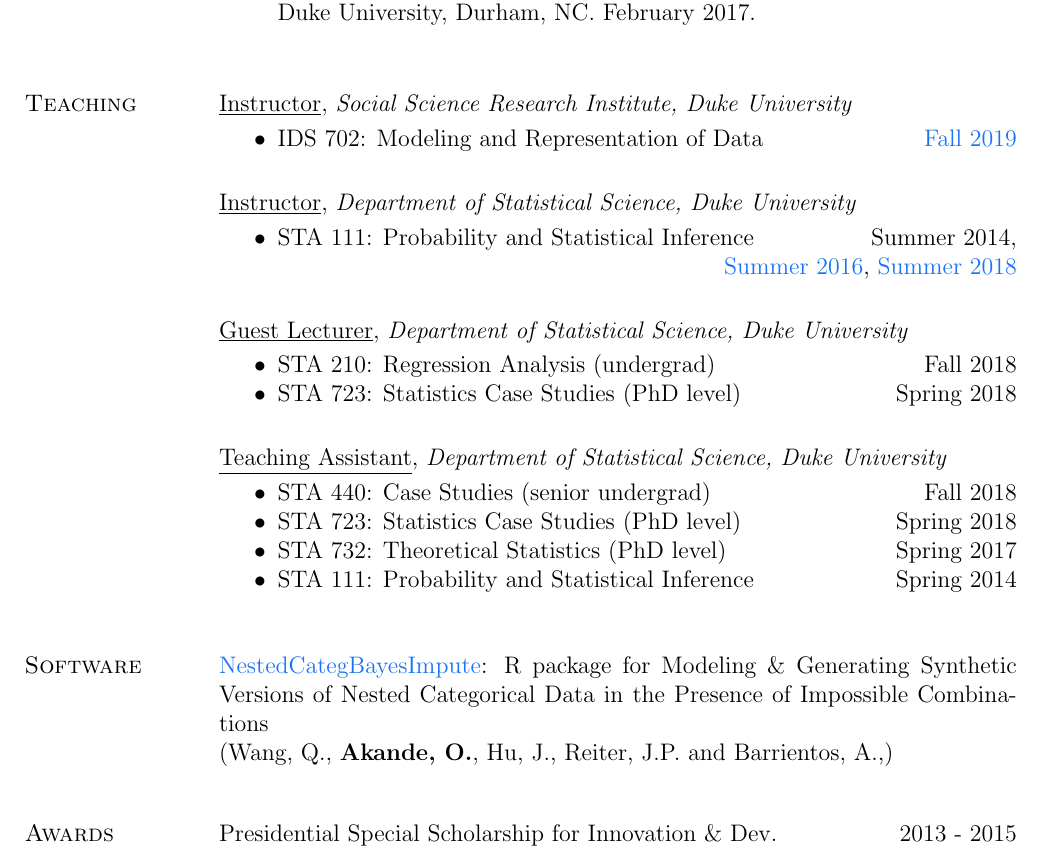
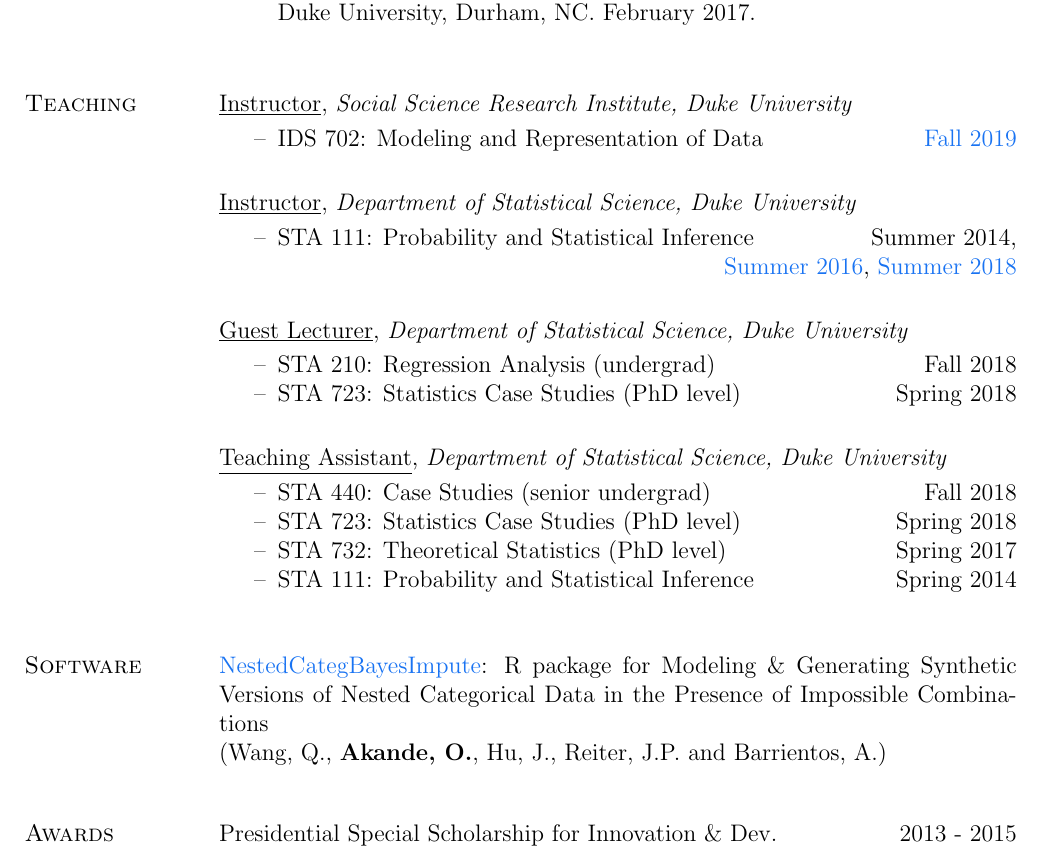
Before and after one commit to akandelanre/akandelanre.github.io, a LaTeX CV (CV/OlanrewajuAkande_CV.tex): part of page 3 of 4, cut so that both start at the same text. Compiled offline with pdfLaTeX.

Commit message:
Update CV

```diff
--- a/CV/OlanrewajuAkande_CV.tex
+++ b/CV/OlanrewajuAkande_CV.tex
@@ -189,14 +189,14 @@
 \usepackage{array}
 \newcolumntype{L}[1]{>{\raggedright\arraybackslash}p{#1}}
 \usepackage{enumitem}
-
+\usepackage{marginnote}
 
 
 
 
 
 \begin{document}
-\makeheading{C.V. \hfill OLANREWAJU MICHAEL AKANDE \hfill Duke University}
+\makeheading{C.V. \hfill OLANREWAJU MICHAEL AKANDE\hfill Duke University}
 
 
 
@@ -312,11 +313,13 @@ First class honors
 \section{Teaching}
 \underline{Instructor}, \textit{Social Science Research Institute, Duke University}
 \begin{itemize}[noitemsep,topsep=3pt]
+	\renewcommand\labelitemi{--}
 	\item IDS 702: Modeling and Representation of Data \hfill \href{https://ids-702-f19.github.io/Course-Website/}{Fall 2019} \\
 \end{itemize}
 
 \underline{Instructor}, \textit{Department of Statistical Science, Duke University}
 \begin{itemize}[noitemsep,topsep=3pt]
+	\renewcommand\labelitemi{--}
 	\item STA 111: Probability and Statistical Inference %\footnote{Evaluation reports available upon request.}
 	\hfill Summer 2014,
 
@@ -332,6 +336,7 @@ First class honors
 
 \underline{Teaching Assistant}, \textit{Department of Statistical Science, Duke University}
 \begin{itemize}[noitemsep,topsep=3pt]
+	\renewcommand\labelitemi{--}
 	\item STA 440: Case Studies (senior undergrad) \hfill {Fall 2018}
 	\item STA 723: Statistics Case Studies (PhD level) \hfill {Spring 2018}
 	\item STA 732: Theoretical Statistics (PhD level) \hfill {Spring 2017}
```
Also changed, not shown: CV/OlanrewajuAkande_CV.pdf, CV/OlanrewajuAkande_CV.tex (5 more changed lines), 2 other files.
